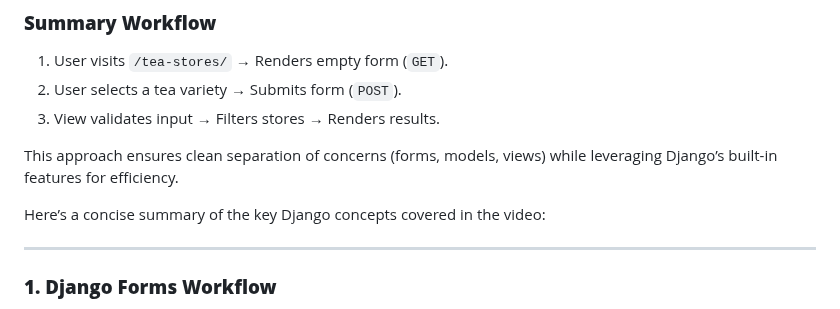
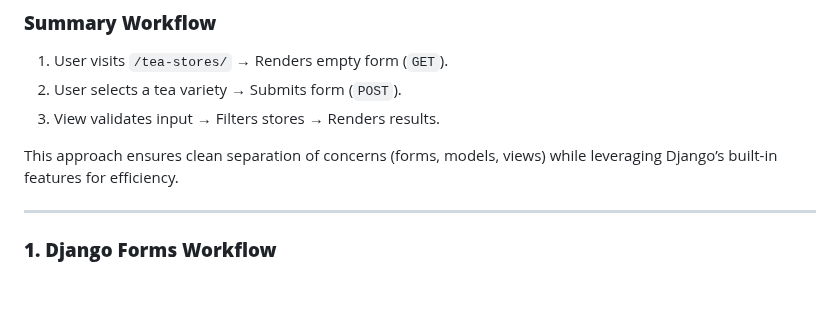
Before and after one commit to Narotam-Mishra/django-learning, a Markdown page: README.md, the part around the change. Rendered like a GitHub page; blank space fills up the shorter version.

Commit message:
django-learning_updated-docu

```diff
--- a/README.md
+++ b/README.md
@@ -1804,8 +1804,6 @@ Django forms handle the heavy lifting of form processing, making web development
 
 This approach ensures clean separation of concerns (forms, models, views) while leveraging Django’s built-in features for efficiency.
 
-Here’s a concise summary of the key Django concepts covered in the video:
-
 ---
 
 ### **1. Django Forms Workflow**
```
